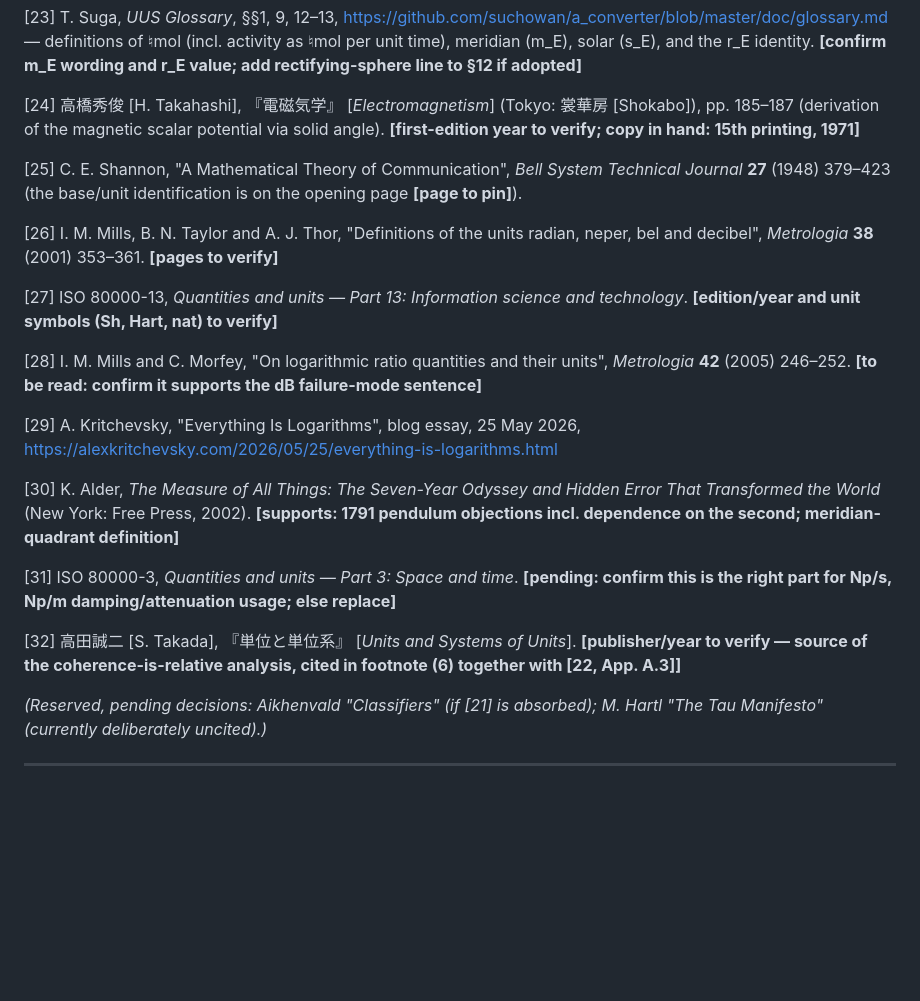
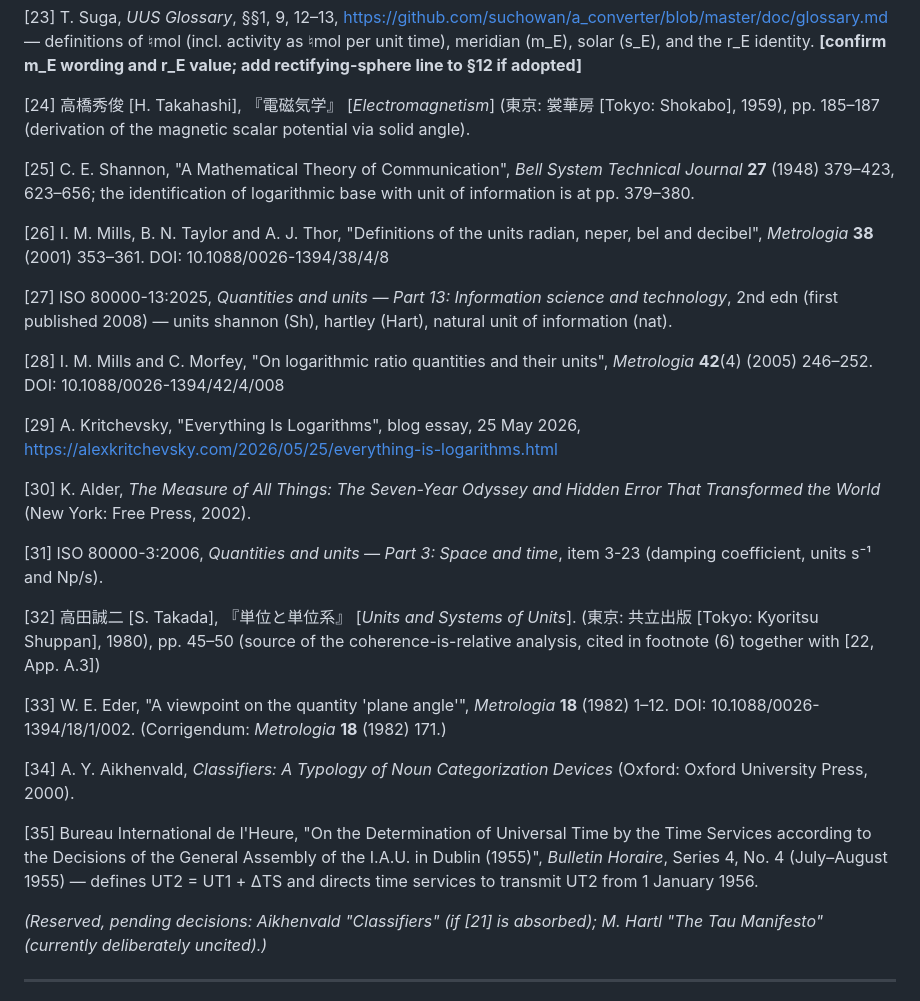
Before and after one commit to suchowan/dimension_criterion, a Markdown page: references.md, the part around one of its changes. Drawn GitHub-style; blank space fills up the shorter version.

```diff
--- a/references.md
+++ b/references.md
@@ -56,23 +56,29 @@
 
 [23] T. Suga, *UUS Glossary*, §§1, 9, 12–13, https://github.com/suchowan/a_converter/blob/master/doc/glossary.md — definitions of ♮mol (incl. activity as ♮mol per unit time), meridian (m_E), solar (s_E), and the r_E identity. **[confirm m_E wording and r_E value; add rectifying-sphere line to §12 if adopted]**
 
-[24] 高橋秀俊 [H. Takahashi], 『電磁気学』 [*Electromagnetism*] (Tokyo: 裳華房 [Shokabo]), pp. 185–187 (derivation of the magnetic scalar potential via solid angle). **[first-edition year to verify; copy in hand: 15th printing, 1971]**
+[24] 高橋秀俊 [H. Takahashi], 『電磁気学』 [*Electromagnetism*] (東京: 裳華房 [Tokyo: Shokabo], 1959), pp. 185–187 (derivation of the magnetic scalar potential via solid angle).
 
-[25] C. E. Shannon, "A Mathematical Theory of Communication", *Bell System Technical Journal* **27** (1948) 379–423 (the base/unit identification is on the opening page **[page to pin]**).
+[25] C. E. Shannon, "A Mathematical Theory of Communication", *Bell System Technical Journal* **27** (1948) 379–423, 623–656; the identification of logarithmic base with unit of information is at pp. 379–380.
 
-[26] I. M. Mills, B. N. Taylor and A. J. Thor, "Definitions of the units radian, neper, bel and decibel", *Metrologia* **38** (2001) 353–361. **[pages to verify]**
+[26] I. M. Mills, B. N. Taylor and A. J. Thor, "Definitions of the units radian, neper, bel and decibel", *Metrologia* **38** (2001) 353–361. DOI: 10.1088/0026-1394/38/4/8
 
-[27] ISO 80000-13, *Quantities and units — Part 13: Information science and technology*. **[edition/year and unit symbols (Sh, Hart, nat) to verify]**
+[27] ISO 80000-13:2025, *Quantities and units — Part 13: Information science and technology*, 2nd edn (first published 2008) — units shannon (Sh), hartley (Hart), natural unit of information (nat).
 
-[28] I. M. Mills and C. Morfey, "On logarithmic ratio quantities and their units", *Metrologia* **42** (2005) 246–252. **[to be read: confirm it supports the dB failure-mode sentence]**
+[28] I. M. Mills and C. Morfey, "On logarithmic ratio quantities and their units", *Metrologia* **42**(4) (2005) 246–252. DOI: 10.1088/0026-1394/42/4/008
 
 [29] A. Kritchevsky, "Everything Is Logarithms", blog essay, 25 May 2026, https://alexkritchevsky.com/2026/05/25/everything-is-logarithms.html
 
-[30] K. Alder, *The Measure of All Things: The Seven-Year Odyssey and Hidden Error That Transformed the World* (New York: Free Press, 2002). **[supports: 1791 pendulum objections incl. dependence on the second; meridian-quadrant definition]**
+[30] K. Alder, *The Measure of All Things: The Seven-Year Odyssey and Hidden Error That Transformed the World* (New York: Free Press, 2002).
 
-[31] ISO 80000-3, *Quantities and units — Part 3: Space and time*. **[pending: confirm this is the right part for Np/s, Np/m damping/attenuation usage; else replace]**
+[31] ISO 80000-3:2006, *Quantities and units — Part 3: Space and time*, item 3-23 (damping coefficient, units s⁻¹ and Np/s).
 
-[32] 高田誠二 [S. Takada], 『単位と単位系』 [*Units and Systems of Units*]. **[publisher/year to verify — source of the coherence-is-relative analysis, cited in footnote (6) together with [22, App. A.3]]**
+[32] 高田誠二 [S. Takada], 『単位と単位系』 [*Units and Systems of Units*]. (東京: 共立出版 [Tokyo: Kyoritsu Shuppan], 1980), pp. 45–50 (source of the coherence-is-relative analysis, cited in footnote (6) together with [22, App. A.3])
+
+[33] W. E. Eder, "A viewpoint on the quantity 'plane angle'", *Metrologia* **18** (1982) 1–12. DOI: 10.1088/0026-1394/18/1/002. (Corrigendum: *Metrologia* **18** (1982) 171.)
+
+[34] A. Y. Aikhenvald, *Classifiers: A Typology of Noun Categorization Devices* (Oxford: Oxford University Press, 2000).
+
+[35] Bureau International de l'Heure, "On the Determination of Universal Time by the Time Services according to the Decisions of the General Assembly of the I.A.U. in Dublin (1955)", *Bulletin Horaire*, Series 4, No. 4 (July–August 1955) — defines UT2 = UT1 + ΔTS and directs time services to transmit UT2 from 1 January 1956.
 
 *(Reserved, pending decisions: Aikhenvald "Classifiers" (if [21] is absorbed); M. Hartl "The Tau Manifesto" (currently deliberately uncited).)*
 
```
Also changed, not shown: other parts of references.md (+11 -11 lines), action_items.md (+62 -50 lines), manuscript.md (+35 -33 lines).
